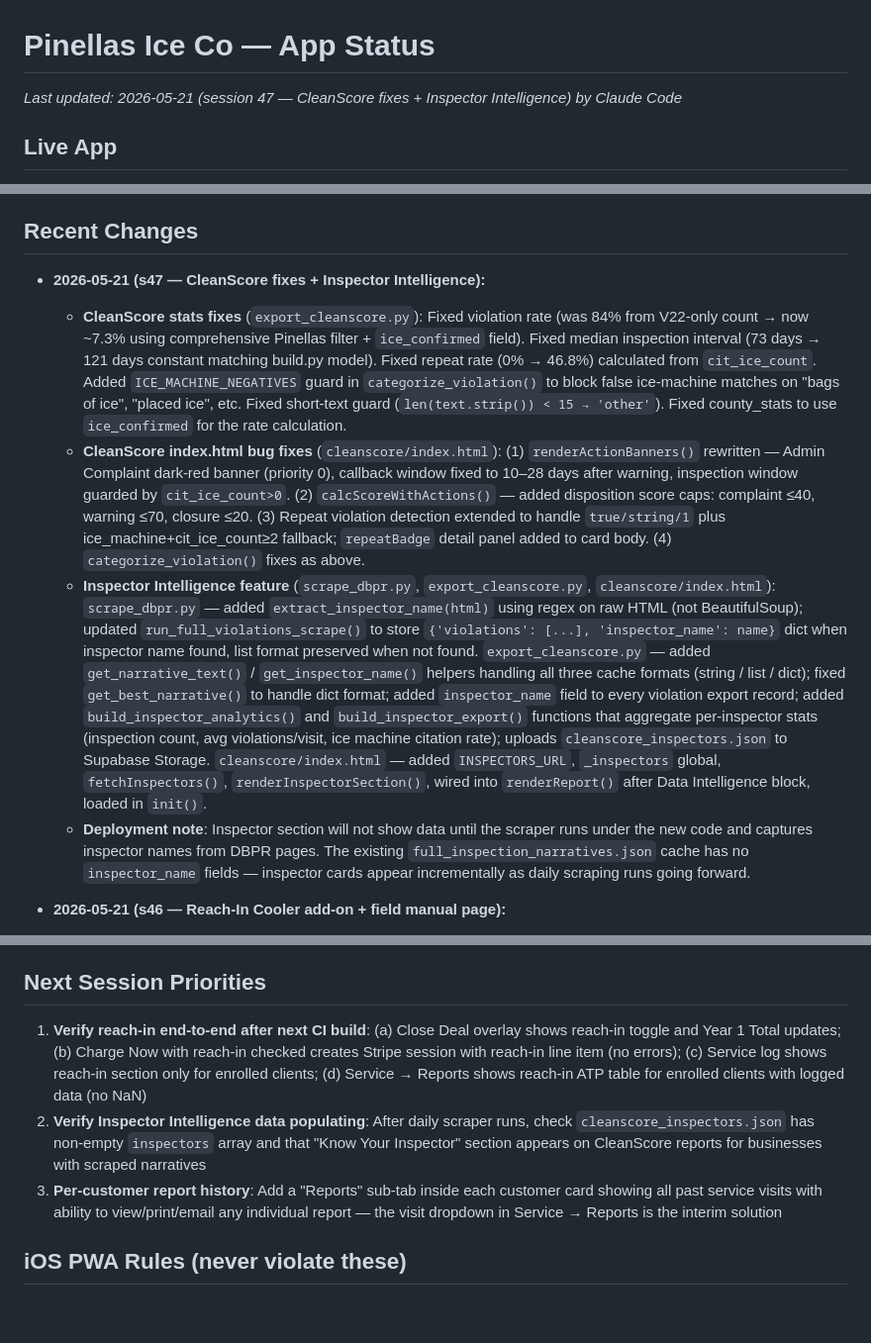
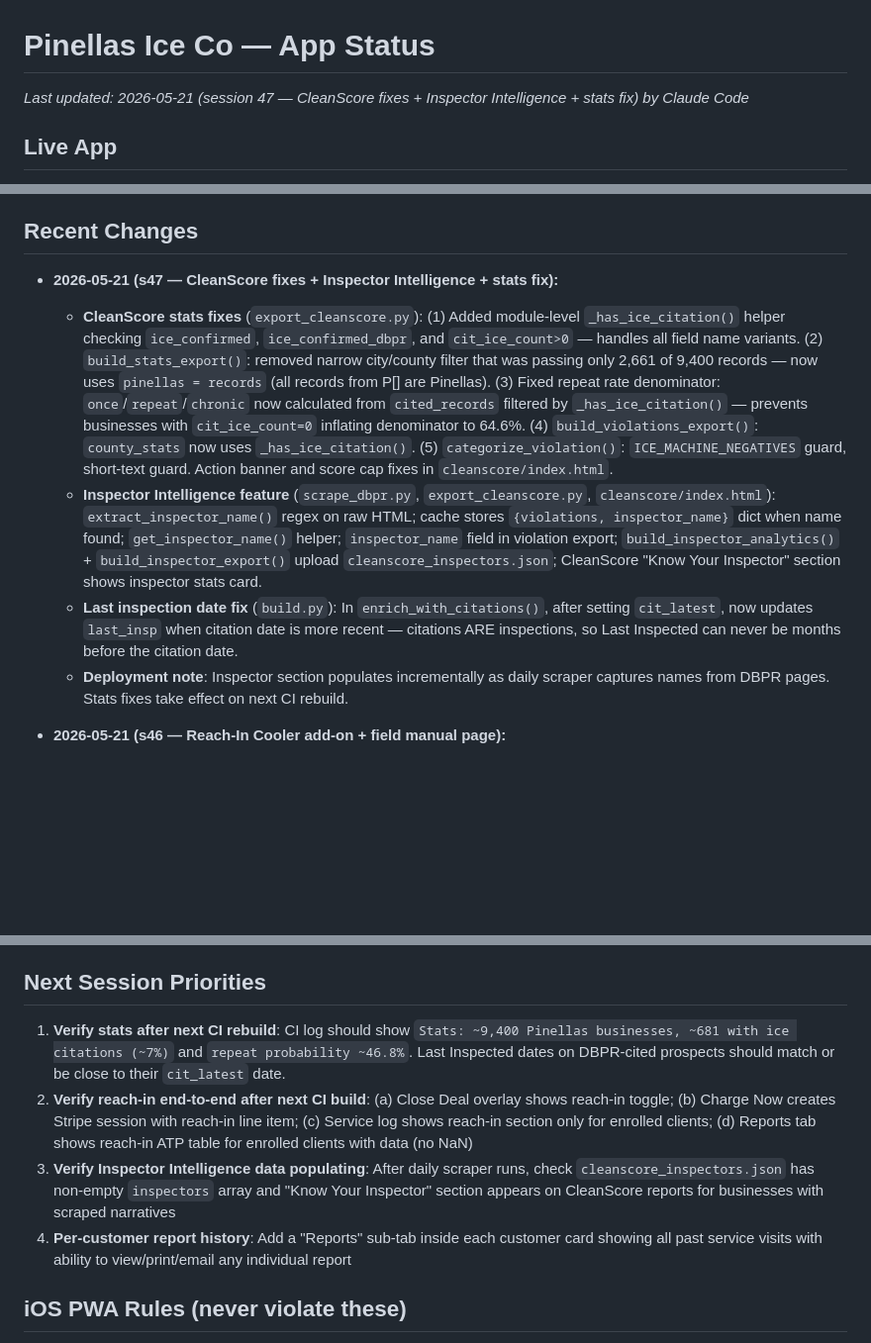
Before and after one commit to pinellasiceco/Pinellasiceco, a Markdown page: APP_STATUS.md, 3 parts joined by grey strips. Shown at 99% size. GitHub-like rendering; blank space fills up the shorter version.

Commit message:
Update APP_STATUS.md for session 47 stats fixes and inspector feature
https://claude.ai/code/session_01Pz45ThqvjmjUydPzEWTjoh

```diff
--- a/APP_STATUS.md
+++ b/APP_STATUS.md
@@ -1,5 +1,5 @@
 # Pinellas Ice Co — App Status
-*Last updated: 2026-05-21 (session 47 — CleanScore fixes + Inspector Intelligence) by Claude Code*
+*Last updated: 2026-05-21 (session 47 — CleanScore fixes + Inspector Intelligence + stats fix) by Claude Code*
 
 ## Live App
 - URL: https://pinellasiceco.github.io/Pinellasiceco
@@ -200,11 +200,11 @@ To force a fresh PWA load after a push: open the URL directly in Safari (not the
 - `build_date` in P[] records will appear after next CI rebuild; existing records have no `build_date` so freshness indicator shows nothing until rebuilt
 
 ## Recent Changes
-- **2026-05-21 (s47 — CleanScore fixes + Inspector Intelligence):**
-  - **CleanScore stats fixes** (`export_cleanscore.py`): Fixed violation rate (was 84% from V22-only count → now ~7.3% using comprehensive Pinellas filter + `ice_confirmed` field). Fixed median inspection interval (73 days → 121 days constant matching build.py model). Fixed repeat rate (0% → 46.8%) calculated from `cit_ice_count`. Added `ICE_MACHINE_NEGATIVES` guard in `categorize_violation()` to block false ice-machine matches on "bags of ice", "placed ice", etc. Fixed short-text guard (`len(text.strip()) < 15 → 'other'`). Fixed county_stats to use `ice_confirmed` for the rate calculation.
-  - **CleanScore index.html bug fixes** (`cleanscore/index.html`): (1) `renderActionBanners()` rewritten — Admin Complaint dark-red banner (priority 0), callback window fixed to 10–28 days after warning, inspection window guarded by `cit_ice_count>0`. (2) `calcScoreWithActions()` — added disposition score caps: complaint ≤40, warning ≤70, closure ≤20. (3) Repeat violation detection extended to handle `true/string/1` plus ice_machine+cit_ice_count≥2 fallback; `repeatBadge` detail panel added to card body. (4) `categorize_violation()` fixes as above.
-  - **Inspector Intelligence feature** (`scrape_dbpr.py`, `export_cleanscore.py`, `cleanscore/index.html`): `scrape_dbpr.py` — added `extract_inspector_name(html)` using regex on raw HTML (not BeautifulSoup); updated `run_full_violations_scrape()` to store `{'violations': [...], 'inspector_name': name}` dict when inspector name found, list format preserved when not found. `export_cleanscore.py` — added `get_narrative_text()` / `get_inspector_name()` helpers handling all three cache formats (string / list / dict); fixed `get_best_narrative()` to handle dict format; added `inspector_name` field to every violation export record; added `build_inspector_analytics()` and `build_inspector_export()` functions that aggregate per-inspector stats (inspection count, avg violations/visit, ice machine citation rate); uploads `cleanscore_inspectors.json` to Supabase Storage. `cleanscore/index.html` — added `INSPECTORS_URL`, `_inspectors` global, `fetchInspectors()`, `renderInspectorSection()`, wired into `renderReport()` after Data Intelligence block, loaded in `init()`.
-  - **Deployment note**: Inspector section will not show data until the scraper runs under the new code and captures inspector names from DBPR pages. The existing `full_inspection_narratives.json` cache has no `inspector_name` fields — inspector cards appear incrementally as daily scraping runs going forward.
+- **2026-05-21 (s47 — CleanScore fixes + Inspector Intelligence + stats fix):**
+  - **CleanScore stats fixes** (`export_cleanscore.py`): (1) Added module-level `_has_ice_citation()` helper checking `ice_confirmed`, `ice_confirmed_dbpr`, and `cit_ice_count>0` — handles all field name variants. (2) `build_stats_export()`: removed narrow city/county filter that was passing only 2,661 of 9,400 records — now uses `pinellas = records` (all records from P[] are Pinellas). (3) Fixed repeat rate denominator: `once`/`repeat`/`chronic` now calculated from `cited_records` filtered by `_has_ice_citation()` — prevents businesses with `cit_ice_count=0` inflating denominator to 64.6%. (4) `build_violations_export()`: `county_stats` now uses `_has_ice_citation()`. (5) `categorize_violation()`: `ICE_MACHINE_NEGATIVES` guard, short-text guard. Action banner and score cap fixes in `cleanscore/index.html`.
+  - **Inspector Intelligence feature** (`scrape_dbpr.py`, `export_cleanscore.py`, `cleanscore/index.html`): `extract_inspector_name()` regex on raw HTML; cache stores `{violations, inspector_name}` dict when name found; `get_inspector_name()` helper; `inspector_name` field in violation export; `build_inspector_analytics()` + `build_inspector_export()` upload `cleanscore_inspectors.json`; CleanScore "Know Your Inspector" section shows inspector stats card.
+  - **Last inspection date fix** (`build.py`): In `enrich_with_citations()`, after setting `cit_latest`, now updates `last_insp` when citation date is more recent — citations ARE inspections, so Last Inspected can never be months before the citation date.
+  - **Deployment note**: Inspector section populates incrementally as daily scraper captures names from DBPR pages. Stats fixes take effect on next CI rebuild.
 
 - **2026-05-21 (s46 — Reach-In Cooler add-on + field manual page):**
   - **Reach-In Cooler add-on** (`build.py`, `supabase/functions/stripe-checkout/index.ts`): Full `REACH_IN_ENABLED = True` feature launch. Close Deal overlay toggle adds +$50/mo (monthly) or +$40/mo (quarterly) to Year 1 Total and Stripe checkout. Edge Function handles `reach_in` boolean, adds subscription line item using `price_data` (test/live mode compatible — eliminated static price ID dependency). Service log reach-in ATP section gated on `reach_in_service === true` (Bug 3 fix). Reports tab `loadReportClient()` injects `buildReportReachInSection()` between notes and certification block (Bug 2 fix). Stripe payload sends `reach_in: reachInChecked` boolean (Bug 1 fix). `_pending_reach_in` persisted to localStorage before Stripe redirect and restored in `checkStripeReturn()`.
@@ -360,9 +360,10 @@ See the SQL in the prompt — creates `pic_prospects`, `pic_partners`, adds `use
 - If Supabase is not configured (no URL/key in env or localStorage), app runs in local-only mode — login screen is skipped, localStorage data used directly. Zero regression for existing usage.
 
 ## Next Session Priorities
-1. **Verify reach-in end-to-end after next CI build**: (a) Close Deal overlay shows reach-in toggle and Year 1 Total updates; (b) Charge Now with reach-in checked creates Stripe session with reach-in line item (no errors); (c) Service log shows reach-in section only for enrolled clients; (d) Service → Reports shows reach-in ATP table for enrolled clients with logged data (no NaN)
-2. **Verify Inspector Intelligence data populating**: After daily scraper runs, check `cleanscore_inspectors.json` has non-empty `inspectors` array and that "Know Your Inspector" section appears on CleanScore reports for businesses with scraped narratives
-3. **Per-customer report history**: Add a "Reports" sub-tab inside each customer card showing all past service visits with ability to view/print/email any individual report — the visit dropdown in Service → Reports is the interim solution
+1. **Verify stats after next CI rebuild**: CI log should show `Stats: ~9,400 Pinellas businesses, ~681 with ice citations (~7%)` and `repeat probability ~46.8%`. Last Inspected dates on DBPR-cited prospects should match or be close to their `cit_latest` date.
+2. **Verify reach-in end-to-end after next CI build**: (a) Close Deal overlay shows reach-in toggle; (b) Charge Now creates Stripe session with reach-in line item; (c) Service log shows reach-in section only for enrolled clients; (d) Reports tab shows reach-in ATP table for enrolled clients with data (no NaN)
+3. **Verify Inspector Intelligence data populating**: After daily scraper runs, check `cleanscore_inspectors.json` has non-empty `inspectors` array and "Know Your Inspector" section appears on CleanScore reports for businesses with scraped narratives
+4. **Per-customer report history**: Add a "Reports" sub-tab inside each customer card showing all past service visits with ability to view/print/email any individual report
 
 ## iOS PWA Rules (never violate these)
 - **Buttons in injected HTML:** use inline `ontouchend="event.preventDefault();fn()"` + `onclick="fn()"` — NOT `addEventListener` on innerHTML-injected elements
```
